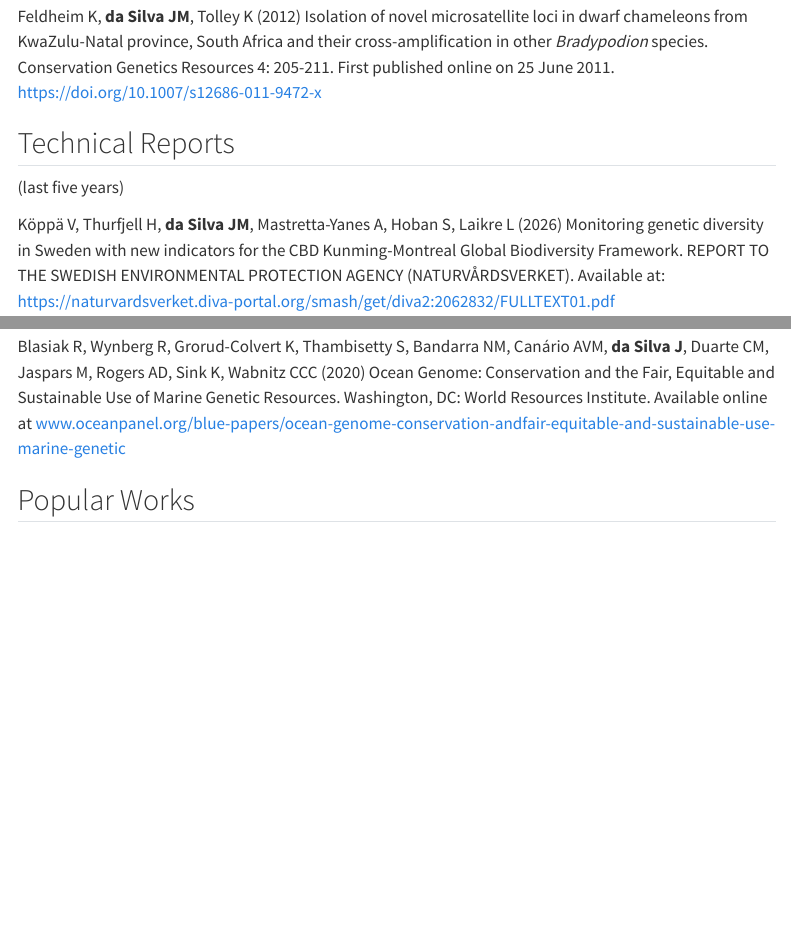
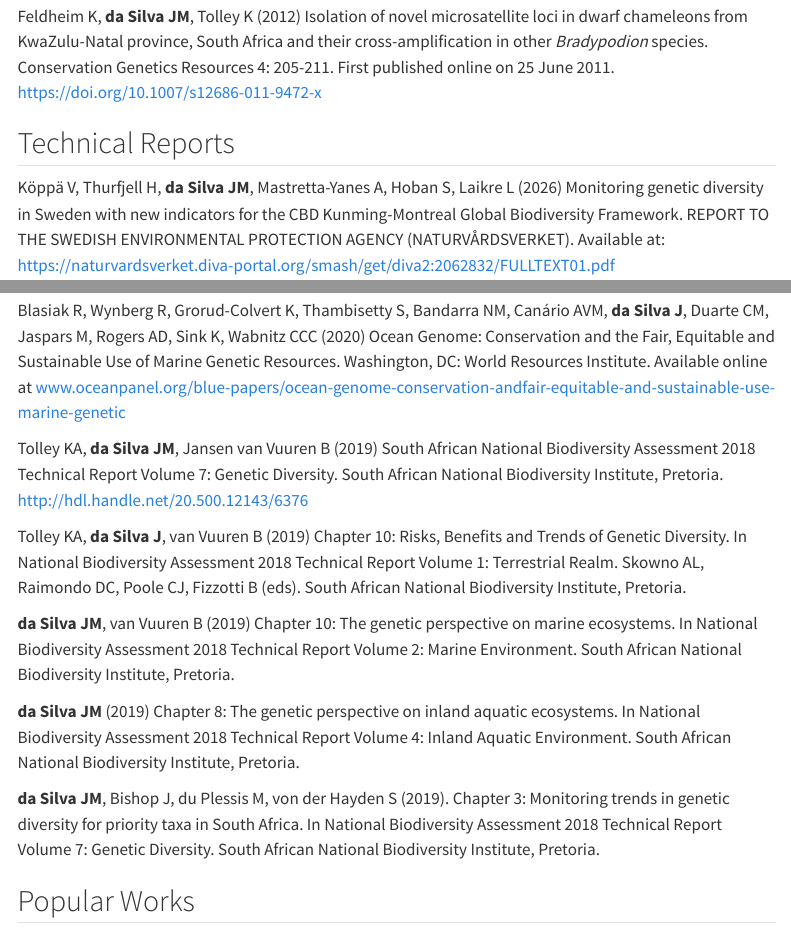
Before and after one commit to Jessmds/jessmds.github.io, a Quarto document (publications.qmd): the page in a window 1100 px wide, from 5200 px down, and a second part further down, joined at a grey line. Rendered offline with R 4.5, knitr and Pandoc in place of Quarto, with nearby package versions; menus at the side of the page are left out.

Commit message:
Updated Technical reports

```diff
--- a/publications.qmd
+++ b/publications.qmd
@@ -108,8 +108,6 @@ Feldheim K, **da Silva JM**, Tolley K (2012) Isolation of novel microsatellite l
 
 ## Technical Reports
 
-(last five years)
-
 Köppä V, Thurfjell H,  **da Silva JM**, Mastretta-Yanes A, Hoban S, Laikre L (2026) Monitoring genetic diversity in Sweden with new indicators for the CBD Kunming-Montreal Global Biodiversity Framework. REPORT TO THE SWEDISH ENVIRONMENTAL PROTECTION AGENCY (NATURVÅRDSVERKET). Available at: <https://naturvardsverket.diva-portal.org/smash/get/diva2:2062832/FULLTEXT01.pdf>
 
 DFFE, SANBI (2026) Seventh National Report to the Convention on Biological Diversity. Available at: <https://ort.cbd.int/national-reports/nr7/B39EE78A-4EC7-9AB3-8F78-897C60B17987#section3>.
@@ -124,6 +122,16 @@ SANBI (2024) South Africa’s National Biodiversity Assessment: Contextual and O
 
 Blasiak R, Wynberg R, Grorud-Colvert K, Thambisetty S, Bandarra NM, Canário AVM, **da Silva J**, Duarte CM, Jaspars M, Rogers AD, Sink K, Wabnitz CCC (2020) Ocean Genome: Conservation and the Fair, Equitable and Sustainable Use of Marine Genetic Resources. Washington, DC: World Resources Institute. Available online at [www.oceanpanel.org/blue-papers/ocean-genome-conservation-andfair-equitable-and-sustainable-use-marine-genetic](http://www.oceanpanel.org/blue-papers/ocean-genome-conservation-andfair-equitable-and-sustainable-use-marine-genetic)
 
+Tolley KA, **da Silva JM**, Jansen van Vuuren B (2019) South African National Biodiversity Assessment 2018 Technical Report Volume 7: Genetic Diversity. South African National Biodiversity Institute, Pretoria. http://hdl.handle.net/20.500.12143/6376
+
+Tolley KA, **da Silva J**, van Vuuren B (2019) Chapter 10: Risks, Benefits and Trends of Genetic Diversity. In National Biodiversity Assessment 2018 Technical Report Volume 1: Terrestrial Realm. Skowno AL, Raimondo DC, Poole CJ, Fizzotti B (eds). South African National Biodiversity Institute, Pretoria.
+
+**da Silva JM**, van Vuuren B (2019) Chapter 10: The genetic perspective on marine ecosystems. In National Biodiversity Assessment 2018 Technical Report Volume 2: Marine Environment. South African National Biodiversity Institute, Pretoria.
+
+**da Silva JM** (2019) Chapter 8: The genetic perspective on inland aquatic ecosystems. In National Biodiversity Assessment 2018 Technical Report Volume 4: Inland Aquatic Environment. South African National Biodiversity Institute, Pretoria.
+
+**da Silva JM**, Bishop J, du Plessis M, von der Hayden S (2019). Chapter 3: Monitoring trends in genetic diversity for priority taxa in South Africa. In National Biodiversity Assessment 2018 Technical Report Volume 7: Genetic Diversity. South African National Biodiversity Institute, Pretoria.
+
 ## Popular Works
 
 Cloete J, Spear D, **da Silva J**, Simba LD, Carrick PJ. 2026.  AI in nature conservation: powerful tool or dangerous shortcut? The Conversation. <https://theconversation.com/ai-in-nature-conservation-powerful-tool-or-dangerous-shortcut-283718>. <https://doi.org/10.64628/AAJ.juasmcru6>
```
Also changed, not shown: docs/search.json, 2 other files.
